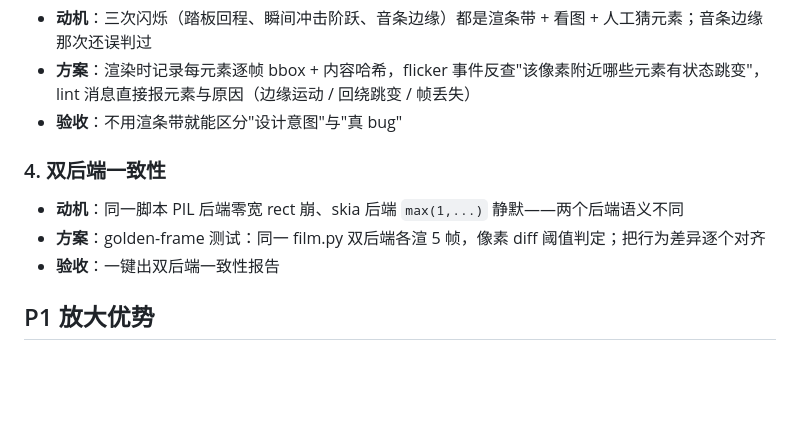
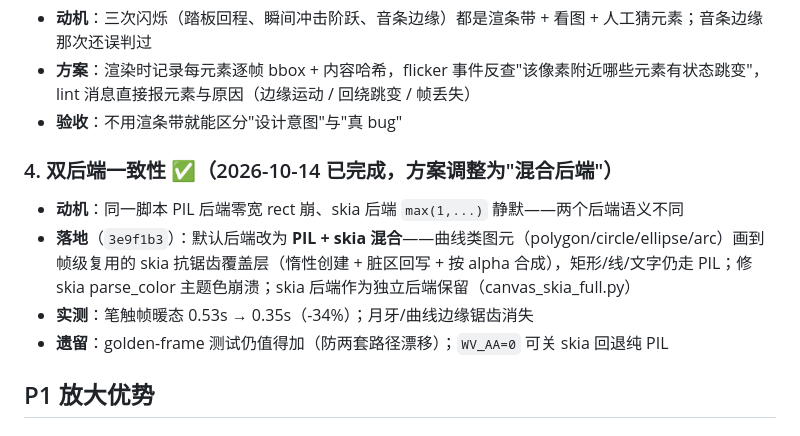
Before and after one commit to haocker/write-video, a Markdown page: docs/ROADMAP.md, the part around the change. Rendered like a GitHub page; blank space fills up the shorter version.

Commit message:
docs: 路线图 P0#4 标记完成（混合后端落地）

```diff
--- a/docs/ROADMAP.md
+++ b/docs/ROADMAP.md
@@ -31,11 +31,12 @@
 - **方案**：渲染时记录每元素逐帧 bbox + 内容哈希，flicker 事件反查"该像素附近哪些元素有状态跳变"，lint 消息直接报元素与原因（边缘运动 / 回绕跳变 / 帧丢失）
 - **验收**：不用渲条带就能区分"设计意图"与"真 bug"
 
-### 4. 双后端一致性
+### 4. 双后端一致性 ✅（2026-10-14 已完成，方案调整为"混合后端"）
 
 - **动机**：同一脚本 PIL 后端零宽 rect 崩、skia 后端 `max(1,...)` 静默——两个后端语义不同
-- **方案**：golden-frame 测试：同一 film.py 双后端各渲 5 帧，像素 diff 阈值判定；把行为差异逐个对齐
-- **验收**：一键出双后端一致性报告
+- **落地**（`3e9f1b3`）：默认后端改为 **PIL + skia 混合**——曲线类图元（polygon/circle/ellipse/arc）画到帧级复用的 skia 抗锯齿覆盖层（惰性创建 + 脏区回写 + 按 alpha 合成），矩形/线/文字仍走 PIL；修 skia parse_color 主题色崩溃；skia 后端作为独立后端保留（canvas_skia_full.py）
+- **实测**：笔触帧暖态 0.53s → 0.35s（-34%）；月牙/曲线边缘锯齿消失
+- **遗留**：golden-frame 测试仍值得加（防两套路径漂移）；`WV_AA=0` 可关 skia 回退纯 PIL
 
 ## P1 放大优势
 
```
